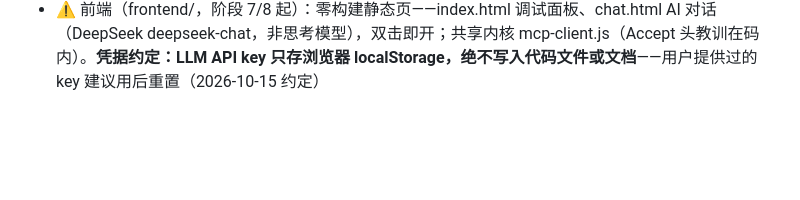
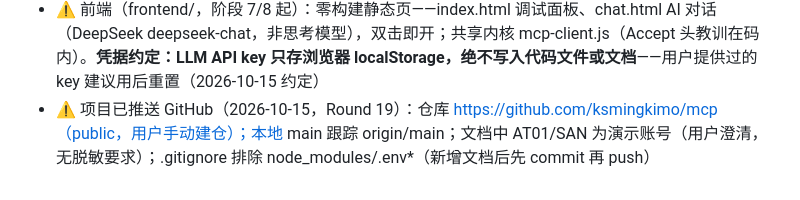
Before and after one commit to ksmingkimo/mcp, a Markdown page: CLAUDE.md, the part around the change. Rendered like a GitHub page; blank space fills up the shorter version.

```diff
--- a/CLAUDE.md
+++ b/CLAUDE.md
@@ -76,3 +76,4 @@
 - ⚠️ HTTP 入口（server/http.js，阶段 6 起）：端口 `ERP_MCP_PORT`（默认 3000），单端点 `POST /mcp`；无状态模式（每请求一临时 transport，多客户端共享同一 Token 缓存）；CORS 已放开（浏览器前端前提）。Git Bash curl -d 传中文会搅坏字节（2026-10-14 实测），浏览器前端不受影响
 - ⚠️ Streamable HTTP 无状态模式必须**每请求新建 McpServer**（2026-10-14 Inspector 实测踩坑）：共享一个 McpServer 时，浏览器连接复用（keep-alive）会让第二个请求撞「Already connected … use a separate Protocol instance」炸进程——curl 六连没暴露是因为 curl 每次开新连接、用完即断。http.js 现每请求现场 new McpServer + registerTools（纯内存操作，Token 缓存仍在模块级共享），并有 try/catch 兜底（意外回 -32603，不炸进程）
 - ⚠️ 前端（frontend/，阶段 7/8 起）：零构建静态页——index.html 调试面板、chat.html AI 对话（DeepSeek deepseek-chat，非思考模型），双击即开；共享内核 mcp-client.js（Accept 头教训在码内）。**凭据约定：LLM API key 只存浏览器 localStorage，绝不写入代码文件或文档**——用户提供过的 key 建议用后重置（2026-10-15 约定）
+- ⚠️ 项目已推送 GitHub（2026-10-15，Round 19）：仓库 https://github.com/ksmingkimo/mcp（public，用户手动建仓）；本地 main 跟踪 origin/main；文档中 AT01/SAN 为演示账号（用户澄清，无脱敏要求）；.gitignore 排除 node_modules/.env*（新增文档后先 commit 再 push）
```
Also changed, not shown: 对话记录.md (+20 -0 lines).
